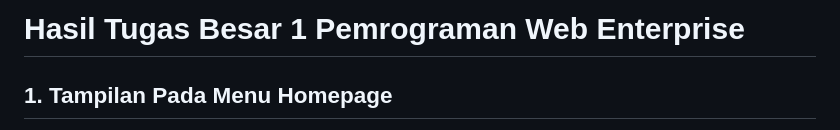
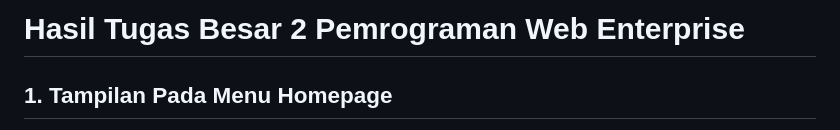
Before and after one commit to AtillaKuncoroDjati/PWE_Dashboard-Penjualan, a Markdown page: README.md, the part around the change. Rendered like a GitHub page.

```diff
--- a/README.md
+++ b/README.md
@@ -1,4 +1,4 @@
-# Hasil Tugas Besar 1 Pemrograman Web Enterprise
+# Hasil Tugas Besar 2 Pemrograman Web Enterprise
 
 ## 1. Tampilan Pada Menu Homepage
 Desain homepage yang bersih dan sederhana, memberikan pengguna navigasi yang mudah dan cepat untuk mengakses fitur-fitur utama.
```
